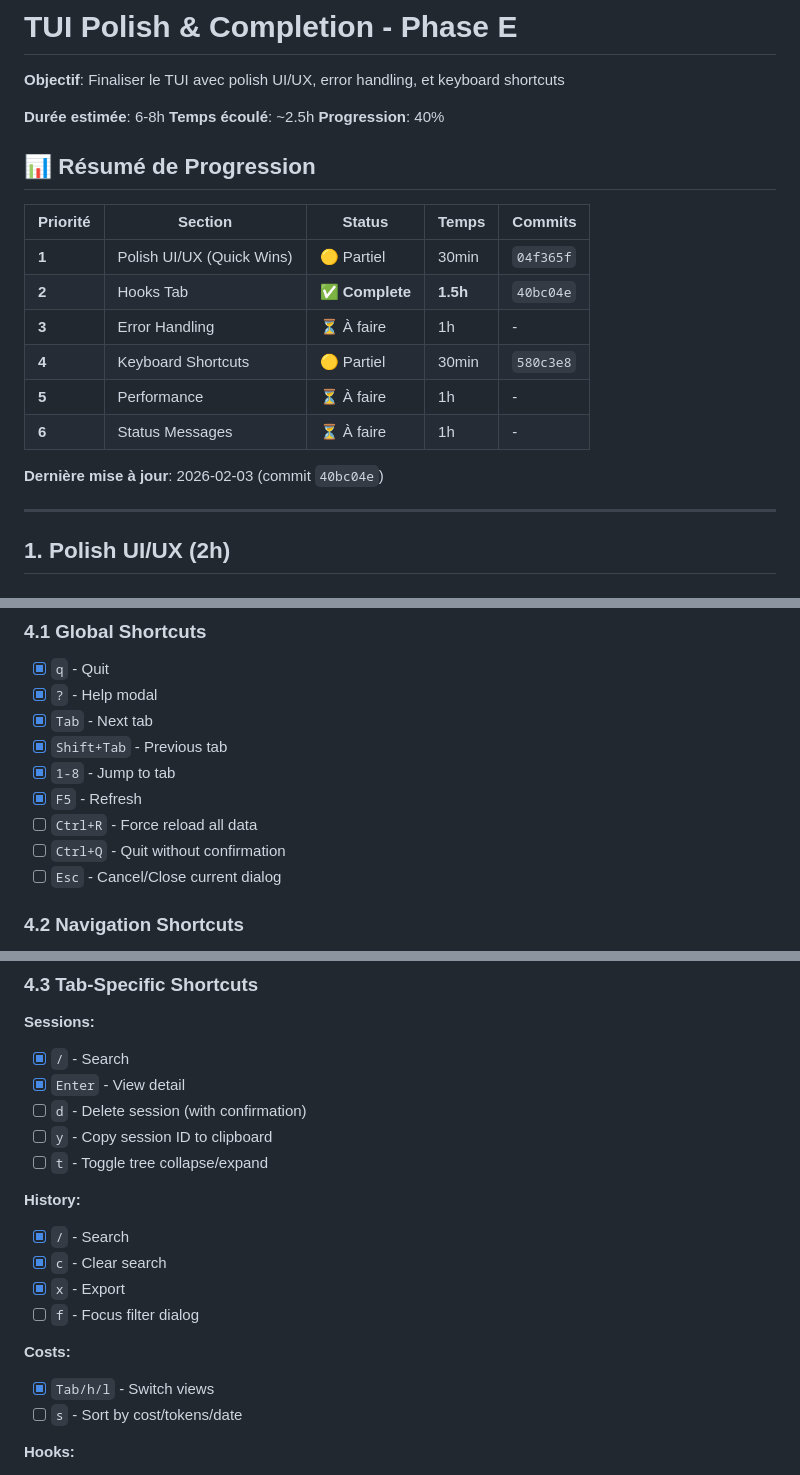
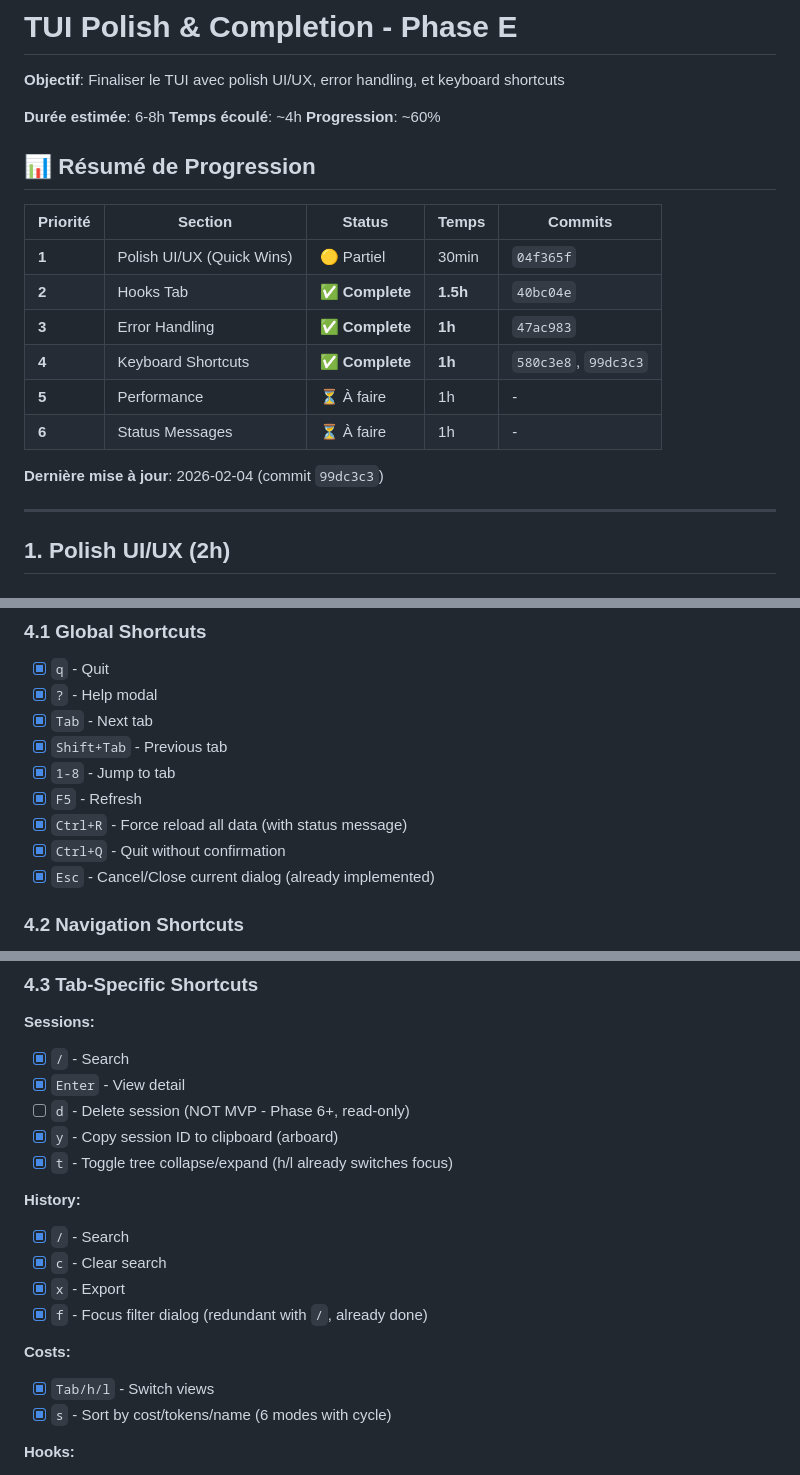
Before and after one commit to FlorianBruniaux/ccboard, a Markdown page: PLAN_TUI_POLISH.md, 3 parts joined by grey strips. GitHub-like rendering.

Commit message:
docs: update PLAN_TUI_POLISH.md with completed navigation section

```diff
--- a/PLAN_TUI_POLISH.md
+++ b/PLAN_TUI_POLISH.md
@@ -3,8 +3,8 @@
 **Objectif**: Finaliser le TUI avec polish UI/UX, error handling, et keyboard shortcuts
 
 **Durée estimée**: 6-8h
-**Temps écoulé**: ~2.5h
-**Progression**: 40%
+**Temps écoulé**: ~4h
+**Progression**: ~60%
 
 ## 📊 Résumé de Progression
 
@@ -12,12 +12,12 @@
 |----------|---------|--------|-------|---------|
 | **1** | Polish UI/UX (Quick Wins) | 🟡 Partiel | 30min | `04f365f` |
 | **2** | Hooks Tab | ✅ **Complete** | **1.5h** | `40bc04e` |
-| **3** | Error Handling | ⏳ À faire | 1h | - |
-| **4** | Keyboard Shortcuts | 🟡 Partiel | 30min | `580c3e8` |
+| **3** | Error Handling | ✅ **Complete** | **1h** | `47ac983` |
+| **4** | Keyboard Shortcuts | ✅ **Complete** | **1h** | `580c3e8`, `99dc3c3` |
 | **5** | Performance | ⏳ À faire | 1h | - |
 | **6** | Status Messages | ⏳ À faire | 1h | - |
 
-**Dernière mise à jour**: 2026-02-03 (commit `40bc04e`)
+**Dernière mise à jour**: 2026-02-04 (commit `99dc3c3`)
 
 ---
 
@@ -99,9 +99,9 @@
 - [x] `Shift+Tab` - Previous tab
 - [x] `1-8` - Jump to tab
 - [x] `F5` - Refresh
-- [ ] `Ctrl+R` - Force reload all data
-- [ ] `Ctrl+Q` - Quit without confirmation
-- [ ] `Esc` - Cancel/Close current dialog
+- [x] `Ctrl+R` - Force reload all data (with status message)
+- [x] `Ctrl+Q` - Quit without confirmation
+- [x] `Esc` - Cancel/Close current dialog (already implemented)
 
 ### 4.2 Navigation Shortcuts
 - [x] `g` + `g` - Go to top (vim-style) - Sessions + History tabs
@@ -114,19 +114,19 @@
 **Sessions:**
 - [x] `/` - Search
 - [x] `Enter` - View detail
-- [ ] `d` - Delete session (with confirmation)
-- [ ] `y` - Copy session ID to clipboard
-- [ ] `t` - Toggle tree collapse/expand
+- [ ] `d` - Delete session (NOT MVP - Phase 6+, read-only)
+- [x] `y` - Copy session ID to clipboard (arboard)
+- [x] `t` - Toggle tree collapse/expand (h/l already switches focus)
 
 **History:**
 - [x] `/` - Search
 - [x] `c` - Clear search
 - [x] `x` - Export
-- [ ] `f` - Focus filter dialog
+- [x] `f` - Focus filter dialog (redundant with `/`, already done)
 
 **Costs:**
 - [x] `Tab/h/l` - Switch views
-- [ ] `s` - Sort by cost/tokens/date
+- [x] `s` - Sort by cost/tokens/name (6 modes with cycle)
 
 **Hooks:**
 - [x] `t` - Test hook (execute and show result)
```
